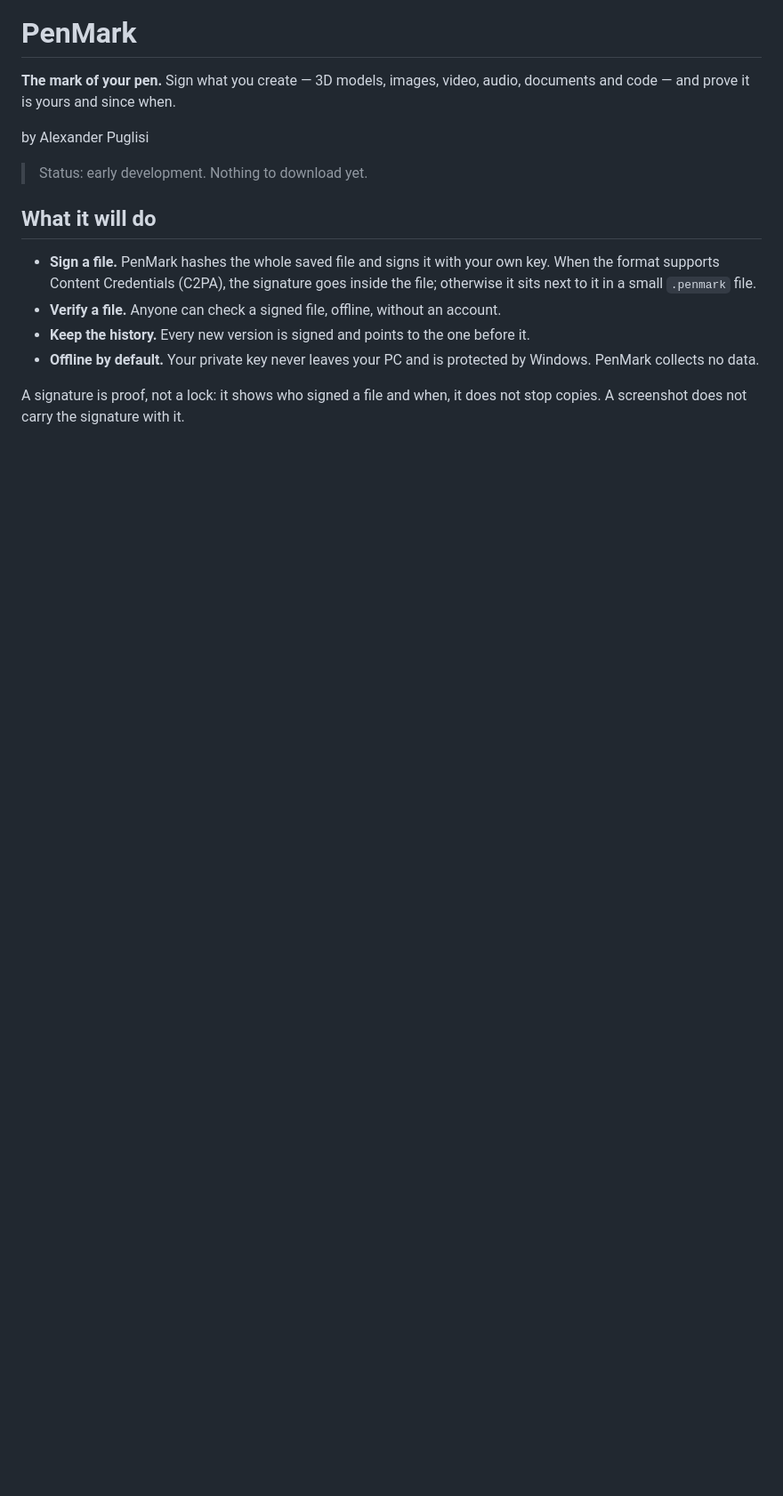
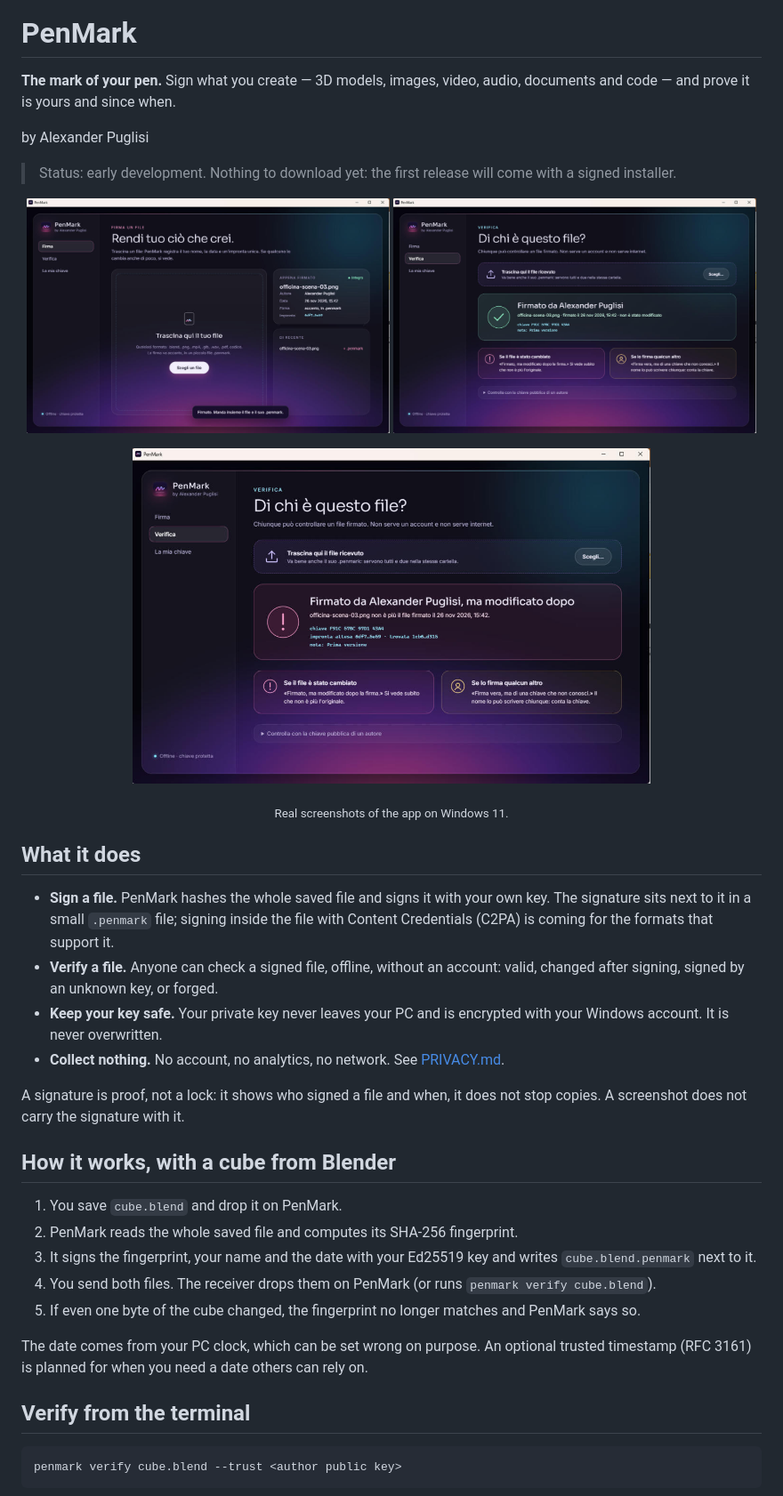
Before and after one commit to AlexanderPuglisi/penmark, a Markdown page: README.md, the part around one of its changes. Shown at 89% size. Drawn GitHub-style; pictures changed too: docs/screenshots/sign.jpg (added), docs/screenshots/verify-changed.jpg (added), docs/screenshots/verify-valid.jpg (added); blank space fills up the shorter version.

Commit message:
docs: README with real screenshots, badges and a plain how-it-works (#8)

````diff
--- a/README.md
+++ b/README.md
@@ -6,14 +13,39 @@
 
 by Alexander Puglisi
 
-> Status: early development. Nothing to download yet.
+> Status: early development. Nothing to download yet: the first release will come with a signed installer.
 
-## What it will do
+<p align="center">
+  <img src="docs/screenshots/sign.jpg" alt="PenMark: a file just signed" width="49%">
+  <img src="docs/screenshots/verify-valid.jpg" alt="PenMark: a valid signature" width="49%">
+</p>
+<p align="center">
+  <img src="docs/screenshots/verify-changed.jpg" alt="PenMark: a file changed after signing" width="70%">
+</p>
+<p align="center"><sub>Real screenshots of the app on Windows 11.</sub></p>
 
-- **Sign a file.** PenMark hashes the whole saved file and signs it with your own key. When the format supports Content Credentials (C2PA), the signature goes inside the file; otherwise it sits next to it in a small `.penmark` file.
-- **Verify a file.** Anyone can check a signed file, offline, without an account.
-- **Keep the history.** Every new version is signed and points to the one before it.
-- **Offline by default.** Your private key never leaves your PC and is protected by Windows. PenMark collects no data.
+## What it does
+
+- **Sign a file.** PenMark hashes the whole saved file and signs it with your own key. The signature sits next to it in a small `.penmark` file; signing inside the file with Content Credentials (C2PA) is coming for the formats that support it.
+- **Verify a file.** Anyone can check a signed file, offline, without an account: valid, changed after signing, signed by an unknown key, or forged.
+- **Keep your key safe.** Your private key never leaves your PC and is encrypted with your Windows account. It is never overwritten.
+- **Collect nothing.** No account, no analytics, no network. See [PRIVACY.md](PRIVACY.md).
 
 A signature is proof, not a lock: it shows who signed a file and when, it does not stop copies. A screenshot does not carry the signature with it.
 
+## How it works, with a cube from Blender
+
+1. You save `cube.blend` and drop it on PenMark.
+2. PenMark reads the whole saved file and computes its SHA-256 fingerprint.
+3. It signs the fingerprint, your name and the date with your Ed25519 key and writes `cube.blend.penmark` next to it.
+4. You send both files. The receiver drops them on PenMark (or runs `penmark verify cube.blend`).
+5. If even one byte of the cube changed, the fingerprint no longer matches and PenMark says so.
+
+The date comes from your PC clock, which can be set wrong on purpose. An optional trusted timestamp (RFC 3161) is planned for when you need a date others can rely on.
+
+## Verify from the terminal
+
+```text
+penmark verify cube.blend --trust <author public key>
+```
+
````
Also changed, not shown: other parts of README.md (+19 -1 lines), 5 other files.
